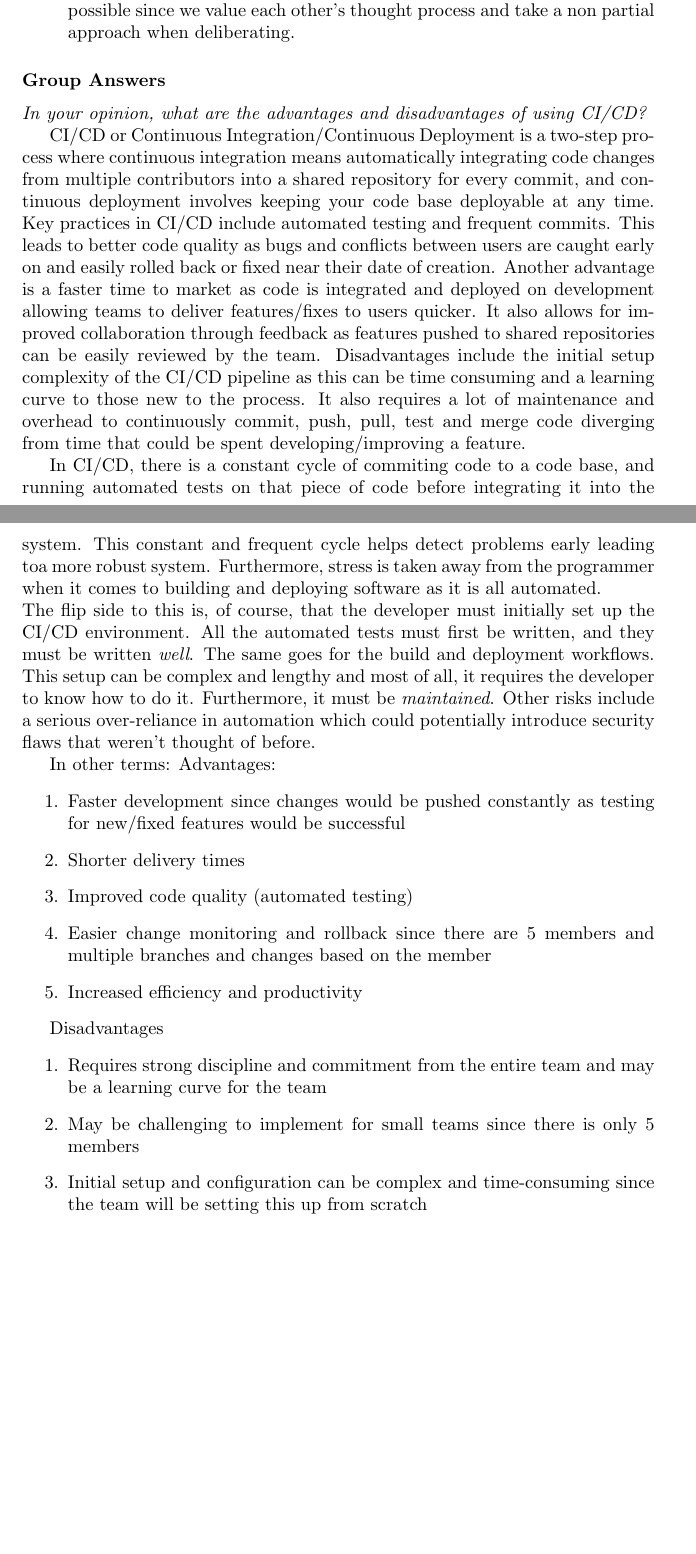
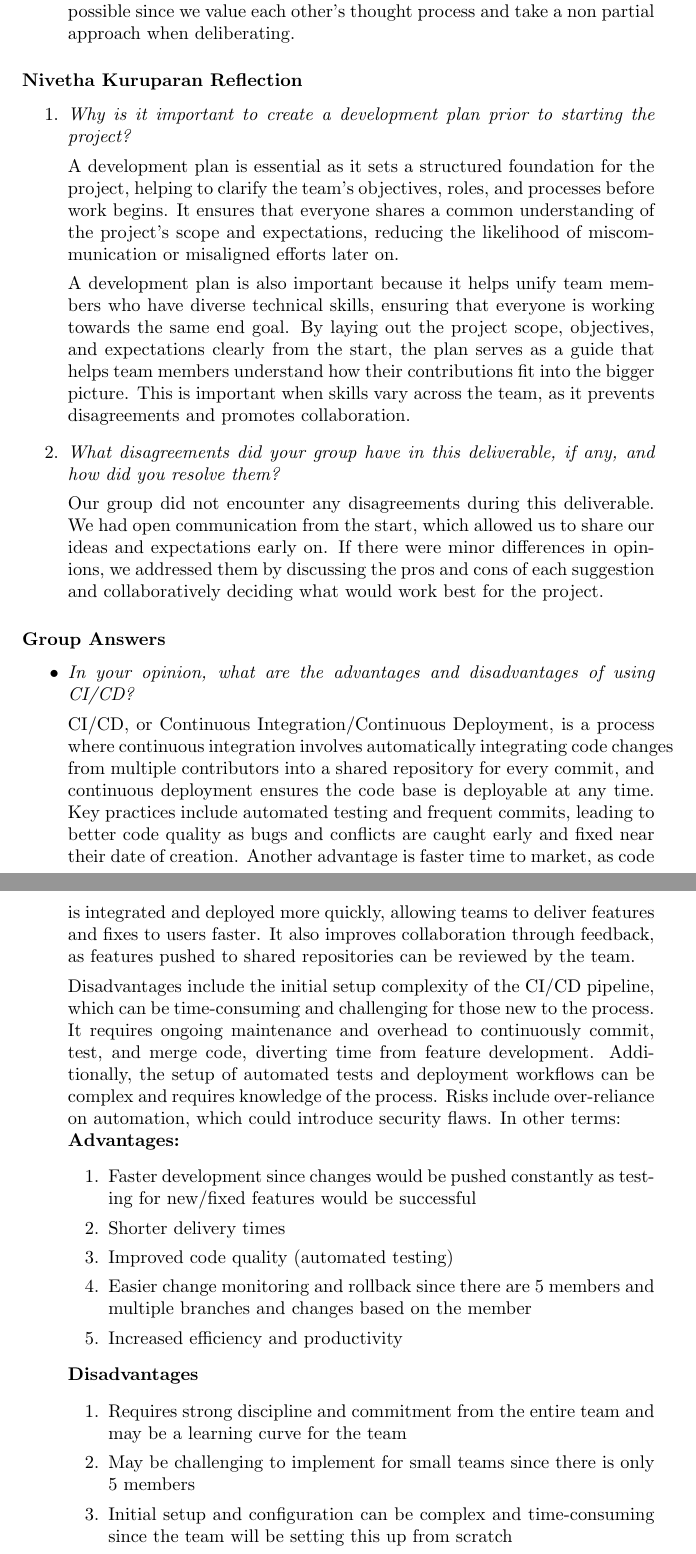
Before and after one commit to ssm-lab/capstone--source-code-optimizer, a LaTeX document (docs/DevelopmentPlan/DevelopmentPlan.tex): two parts of pages 11 and 12 of 17, joined at a grey line, cut so that both start at the same text, the shorter picture padded with empty space. Compiled offline with pdfLaTeX.

```diff
--- a/docs/DevelopmentPlan/DevelopmentPlan.tex
+++ b/docs/DevelopmentPlan/DevelopmentPlan.tex
@@ -1,7 +1,10 @@
 \documentclass{article}
 
 \usepackage{booktabs}
+\usepackage{hyperref}
 \usepackage{tabularx}
+\usepackage{xcolor}
+\usepackage{blindtext}
 
 \title{Development Plan\\ \progname}
 
@@ -319,32 +326,41 @@
 
 \end{enumerate}
 
+\subsubsection*{Nivetha Kuruparan Reflection}
+
+\begin{enumerate}
+  \item \textit{Why is it important to create a development plan prior to starting the project?}
+
+  A development plan is essential as it sets a structured foundation for the project, helping to
+  clarify the team's objectives, roles, and processes before work begins. It ensures that everyone
+  shares a common understanding of the project's scope and expectations, reducing the likelihood
+  of miscommunication or misaligned efforts later on.
+
+  A development plan is also important because it helps unify team members who have diverse technical
+  skills, ensuring that everyone is working towards the same end goal. By laying out the project scope,
+  objectives, and expectations clearly from the start, the plan serves as a guide that helps team
+  members understand how their contributions fit into the bigger picture. This is important when
+  skills vary across the team, as it prevents disagreements and promotes collaboration.
+
+  \item \textit{What disagreements did your group have in this deliverable, if any, and how did you resolve them?}
+
+  Our group did not encounter any disagreements during this deliverable. We had open communication from
+  the start, which allowed us to share our ideas and expectations early on. If there were minor differences
+  in opinions, we addressed them by discussing the pros and cons of each suggestion and collaboratively
+  deciding what would work best for the project.
+
+\end{enumerate}
+
 \subsubsection*{Group Answers}
 
-\textit{In your opinion, what are the advantages and disadvantages of using CI/CD?}
+\begin{itemize}
+    \item \textit{In your opinion, what are the advantages and disadvantages of using CI/CD?}
 
-    CI/CD or Continuous Integration/Continuous Deployment is a two-step process where continuous integration means automatically
-    integrating code changes from multiple contributors into a shared repository for every commit, and continuous deployment involves
-    keeping your code base deployable at any time.
-    Key practices in CI/CD include automated testing and frequent commits. This leads to better code quality as bugs and conflicts between
-    users are caught early on and easily rolled back or fixed near their date of creation. Another advantage is a faster time to market as
-    code is integrated and deployed on development allowing teams to deliver features/fixes to users quicker. It also allows for improved
-    collaboration through feedback as features pushed to shared repositories can be easily reviewed by the team.
-    Disadvantages include the initial setup complexity of the CI/CD pipeline as this can be time consuming and a learning curve to those
-    new to the process. It also requires a lot of maintenance and overhead to continuously commit, push, pull, test and merge code diverging
-    from time that could be spent developing/improving a feature.
+    CI/CD, or Continuous Integration/Continuous Deployment, is a process where continuous integration involves automatically integrating code changes from multiple contributors into a shared repository for every commit, and continuous deployment ensures the code base is deployable at any time. Key practices include automated testing and frequent commits, leading to better code quality as bugs and conflicts are caught early and fixed near their date of creation. Another advantage is faster time to market, as code is integrated and deployed more quickly, allowing teams to deliver features and fixes to users faster. It also improves collaboration through feedback, as features pushed to shared repositories can be reviewed by the team.
 
-    In CI/CD, there is a constant cycle of commiting code to a code base, and running automated tests on that piece of code before
-    integrating it into the system. This constant and frequent cycle helps detect problems early leading toa more robust system.
-    Furthermore, stress is taken away from the programmer when it comes to building and deploying software as it is all automated.\\
-    The flip side to this is, of course, that the developer must initially set up the CI/CD environment. All the automated tests must
-    first be written, and they must be written \textit{well}. The same goes for the build and deployment workflows. This setup can be
-    complex and lengthy and most of all, it requires the developer to know how to do it. Furthermore, it must be \textit{maintained}.
-    Other risks include a serious over-reliance in automation which could potentially introduce security flaws that weren't thought of
-    before.
-
-    In other terms:
-    Advantages:
+    Disadvantages include the initial setup complexity of the CI/CD pipeline, which can be time-consuming and challenging for those new to the process. It requires ongoing maintenance and overhead to continuously commit, test, and merge code, diverting time from feature development. Additionally, the setup of automated tests and deployment workflows can be complex and requires knowledge of the process. Risks include over-reliance on automation, which could introduce security flaws.
+    In other terms:\\
+    \textbf{Advantages:}
     \begin{enumerate}
       \item Faster development since changes would be pushed constantly as testing for new/fixed features would be successful
       \item Shorter delivery times
@@ -352,8 +368,7 @@
       \item Easier change monitoring and rollback since there are 5 members and multiple branches and changes based on the member
       \item Increased efficiency and productivity
     \end{enumerate}
-
-    Disadvantages
+    \textbf{Disadvantages}
     \begin{enumerate}
       \item Requires strong discipline and commitment from the entire team and may be a learning curve for the team
       \item May be challenging to implement for small teams since there is only 5 members
```
Also changed, not shown: docs/DevelopmentPlan/DevelopmentPlan.tex (74 more changed lines).
